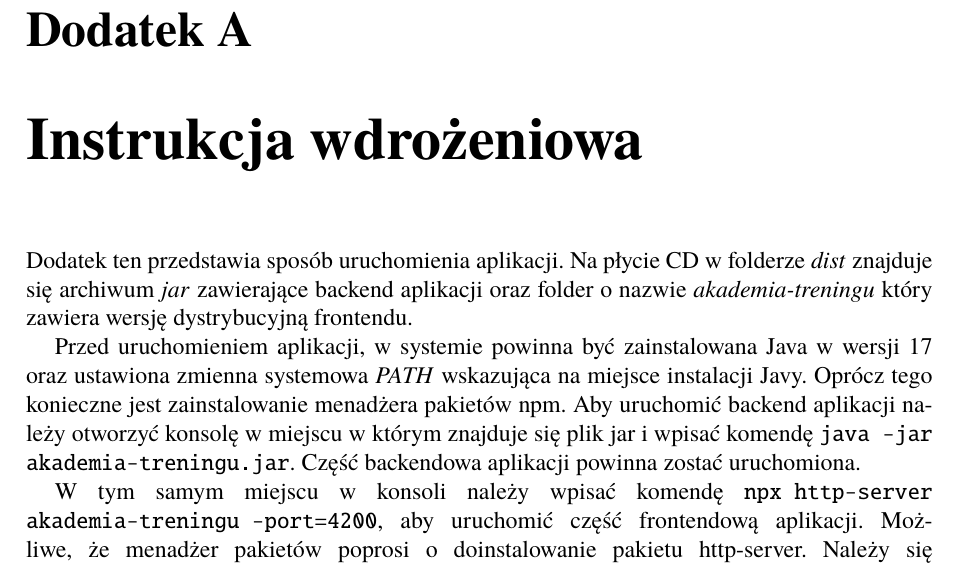
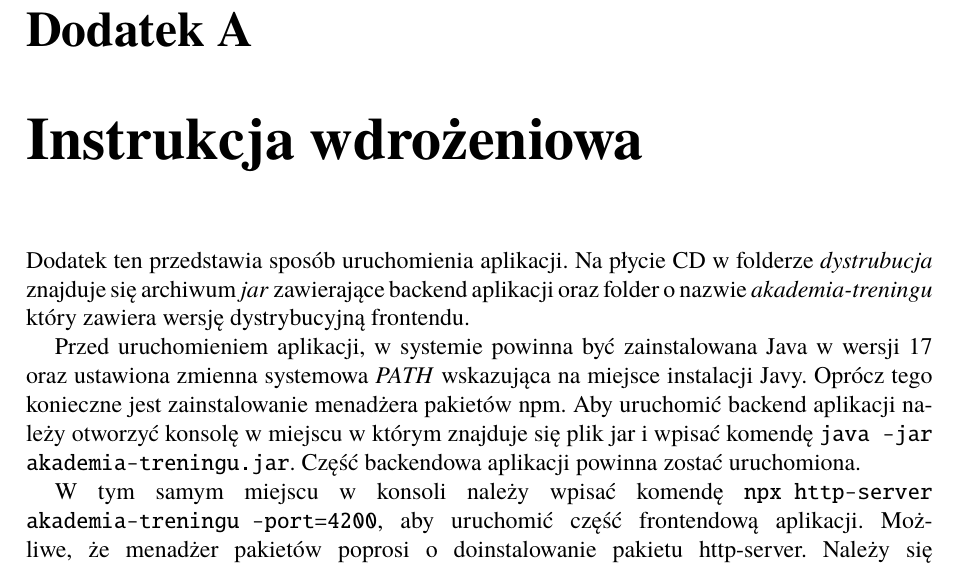
Before and after one commit to WojciechBednarczyk/Praca-inzynierska, a LaTeX thesis (Dyplom.tex, which reads dodatekA.tex): part of page 51 of 52, cut so that both start at the same text. Compiled offline with pdfLaTeX; the source files are stored in an older character set and shown here as Unicode.

Commit message:
Niespojnosc miedzy dodatkami

```diff
--- a/dodatekA.tex
+++ b/dodatekA.tex
@@ -1,6 +1,6 @@
 \chapter{Instrukcja wdrożeniowa}
 
-Dodatek ten przedstawia sposób uruchomienia aplikacji. Na płycie CD w folderze \emph{dist} znajduje się archiwum \emph{jar} zawierające backend aplikacji oraz folder o nazwie \emph{akademia-treningu} który zawiera wersję dystrybucyjną frontendu.
+Dodatek ten przedstawia sposób uruchomienia aplikacji. Na płycie CD w folderze \emph{dystrubucja} znajduje się archiwum \emph{jar} zawierające backend aplikacji oraz folder o nazwie \emph{akademia-treningu} który zawiera wersję dystrybucyjną frontendu.
 
 Przed uruchomieniem aplikacji, w systemie powinna być zainstalowana Java w wersji 17 oraz ustawiona zmienna systemowa \emph{PATH} wskazująca na miejsce instalacji Javy. Oprócz tego konieczne jest zainstalowanie menadżera pakietów npm. Aby uruchomić backend aplikacji należy otworzyć konsolę w miejscu w którym znajduje się plik jar i wpisać komendę \texttt{java -jar akademia-treningu.jar}. Część backendowa aplikacji powinna zostać uruchomiona.
 
```
